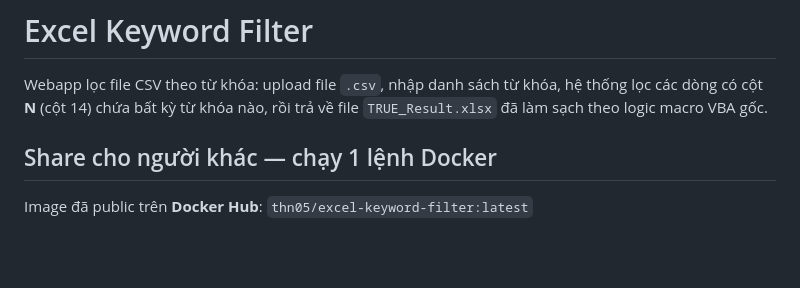
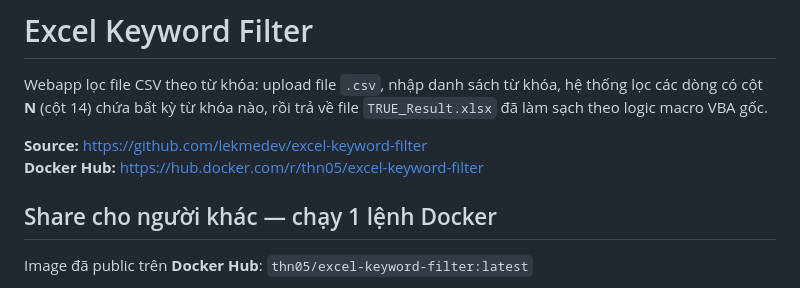
Before and after one commit to lekmedev/excel-keyword-filter, a Markdown page: README.md, the part around the change. Drawn GitHub-style; blank space fills up the shorter version.

Commit message:
Add GitHub + Docker Hub links to README

```diff
--- a/README.md
+++ b/README.md
@@ -3,6 +3,9 @@
 Webapp lọc file CSV theo từ khóa: upload file `.csv`, nhập danh sách từ khóa,
 hệ thống lọc các dòng có cột **N** (cột 14) chứa bất kỳ từ khóa nào,
 rồi trả về file `TRUE_Result.xlsx` đã làm sạch theo logic macro VBA gốc.
+
+**Source:** https://github.com/lekmedev/excel-keyword-filter
+**Docker Hub:** https://hub.docker.com/r/thn05/excel-keyword-filter
 
 ## Share cho người khác — chạy 1 lệnh Docker
 
```
